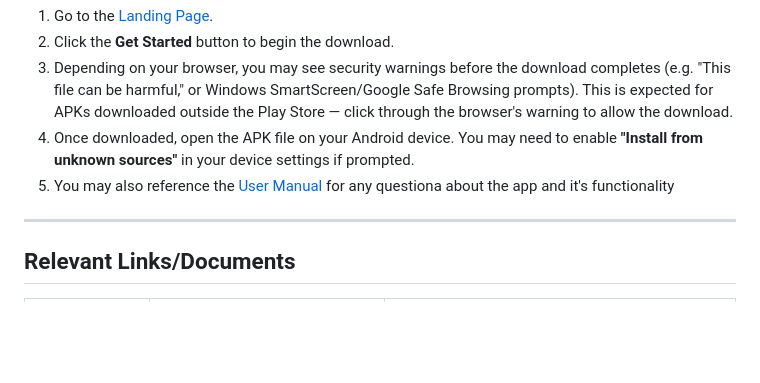
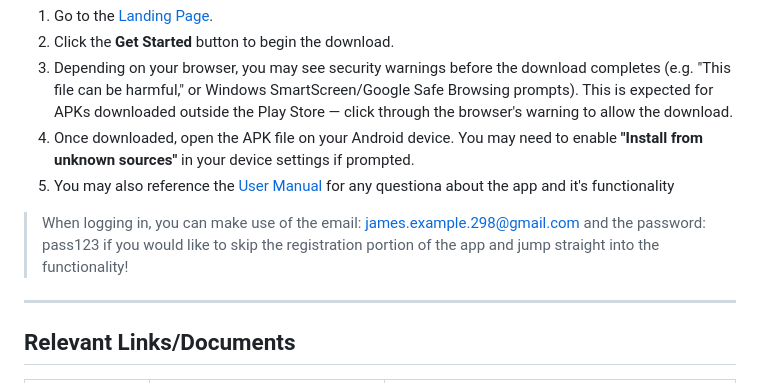
Before and after one commit to COS301-SE-2026/Supa-Neighbour, a Markdown page: README.md, the part around the change. Drawn GitHub-style; blank space fills up the shorter version.

```diff
--- a/README.md
+++ b/README.md
@@ -60,6 +60,8 @@ To install the app:
 3. Depending on your browser, you may see security warnings before the download completes (e.g. "This file can be harmful," or Windows SmartScreen/Google Safe Browsing prompts). This is expected for APKs downloaded outside the Play Store — click through the browser's warning to allow the download.
 4. Once downloaded, open the APK file on your Android device. You may need to enable **"Install from unknown sources"** in your device settings if prompted.
 5. You may also reference the [User Manual](/documentation/Demo%203%20Files/SupaNeighbour_User_Manual_V3.pdf) for any questiona about the app and it's functionality
+
+> When logging in, you can make use of the email: james.example.298@gmail.com and the password: pass123 if you would like to skip the registration portion of the app and jump straight into the functionality!
 
 ---
 
```
